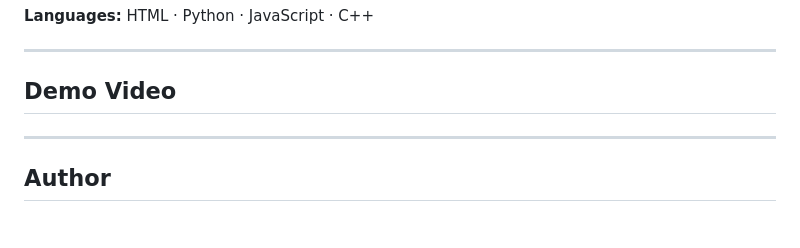
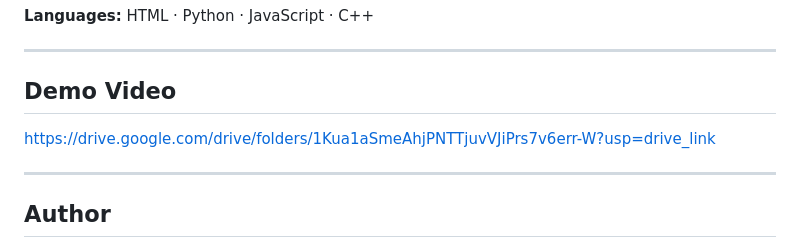
Before and after one commit to kunjsavani9/Arduino-UNO-Q, a Markdown page: README.md, the part around the change. Rendered like a GitHub page.

Commit message:
Add demo video link to README
Added a link to the demo video in the README.

```diff
--- a/README.md
+++ b/README.md
@@ -98,6 +98,8 @@ Each project folder typically contains its own `sketch.ino`, `main.py`, `app.yam
 ---
 ## Demo Video
 
+https://drive.google.com/drive/folders/1Kua1aSmeAhjPNTTjuvVJiPrs7v6err-W?usp=drive_link
+
 ---
 ## Author
 
```
